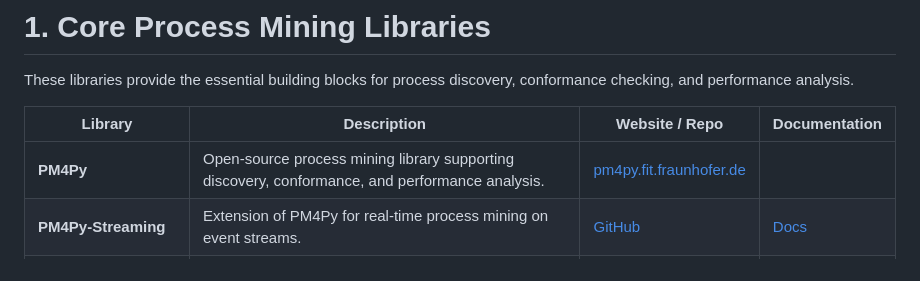
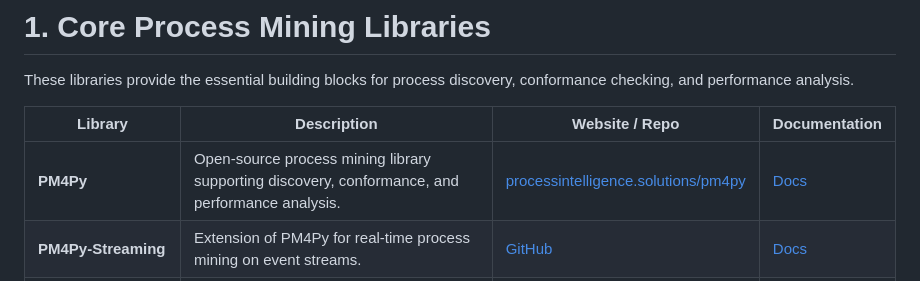
Before and after one commit to trangle0000/thesis-trang, a Markdown page: Python modules (libraries).md, the part around the change. GitHub-like rendering.

Commit message:
Fix PM4Py link and add documentation link

```diff
--- a/Python modules (libraries).md
+++ b/Python modules (libraries).md
@@ -4,7 +4,7 @@ These libraries provide the essential building blocks for process discovery, con
 
 | Library | Description | Website / Repo | Documentation |
 |----------|--------------|----------------|----------------|
-| **PM4Py** | Open-source process mining library supporting discovery, conformance, and performance analysis. | [pm4py.fit.fraunhofer.de]((https://processintelligence.solutions/pm4py))
+| **PM4Py** | Open-source process mining library supporting discovery, conformance, and performance analysis. | [processintelligence.solutions/pm4py]((https://processintelligence.solutions/pm4py)) | [Docs](https://pm4py.github.io/pm4py-core/) |
 | **PM4Py-Streaming** | Extension of PM4Py for real-time process mining on event streams. | [GitHub](https://github.com/pm4py/pm4py-streaming) | [Docs](https://pm4py.fit.fraunhofer.de/documentation) |
 | **PM4Py-AI** | Integrates AI-based predictive and prescriptive process analytics into PM4Py. | [GitHub](https://github.com/pm4py/pm4py-ai) | [Docs](https://pm4py.fit.fraunhofer.de/documentation) |
 | **Simod** | Simulation-based process discovery and optimization from BPMN models. | [GitHub](https://github.com/AdaptiveBPM/simod) | [Tutorial](https://github.com/AdaptiveBPM/simod#usage) |
```
